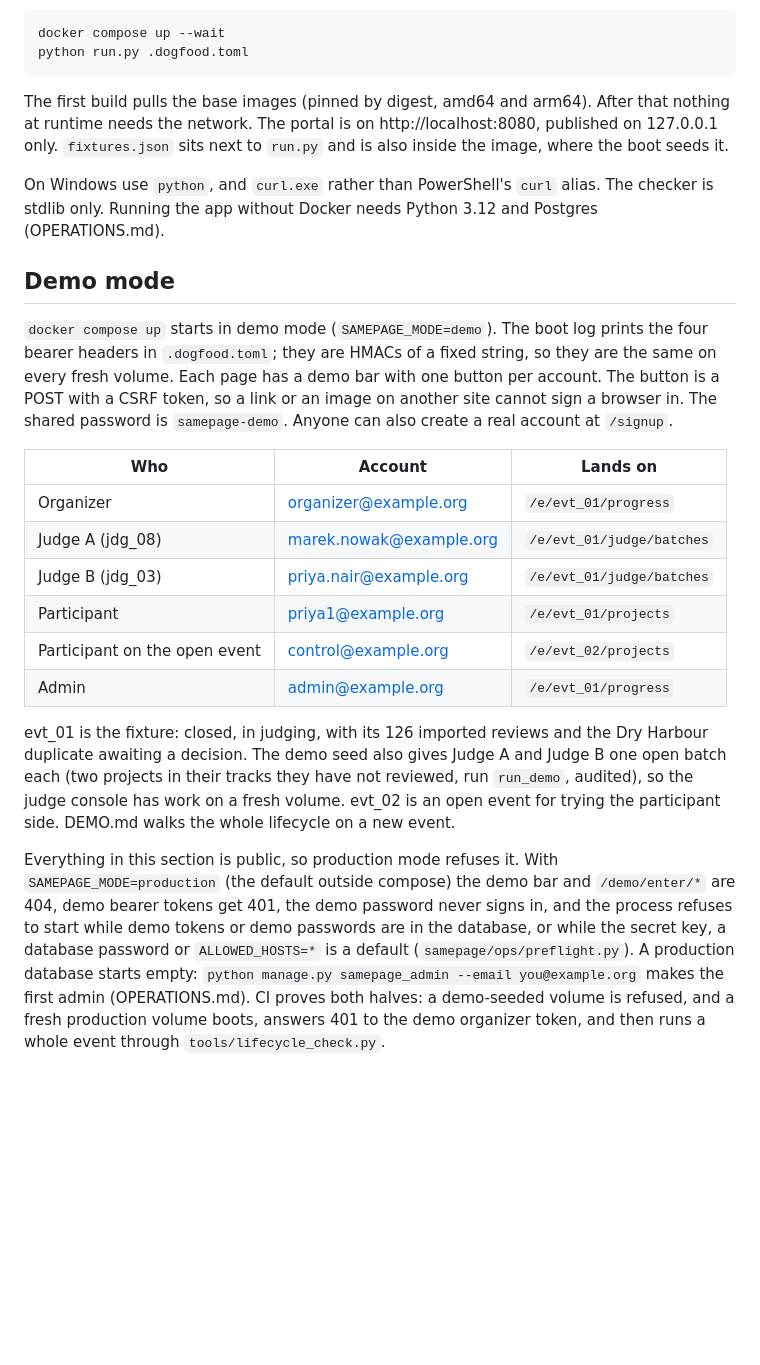
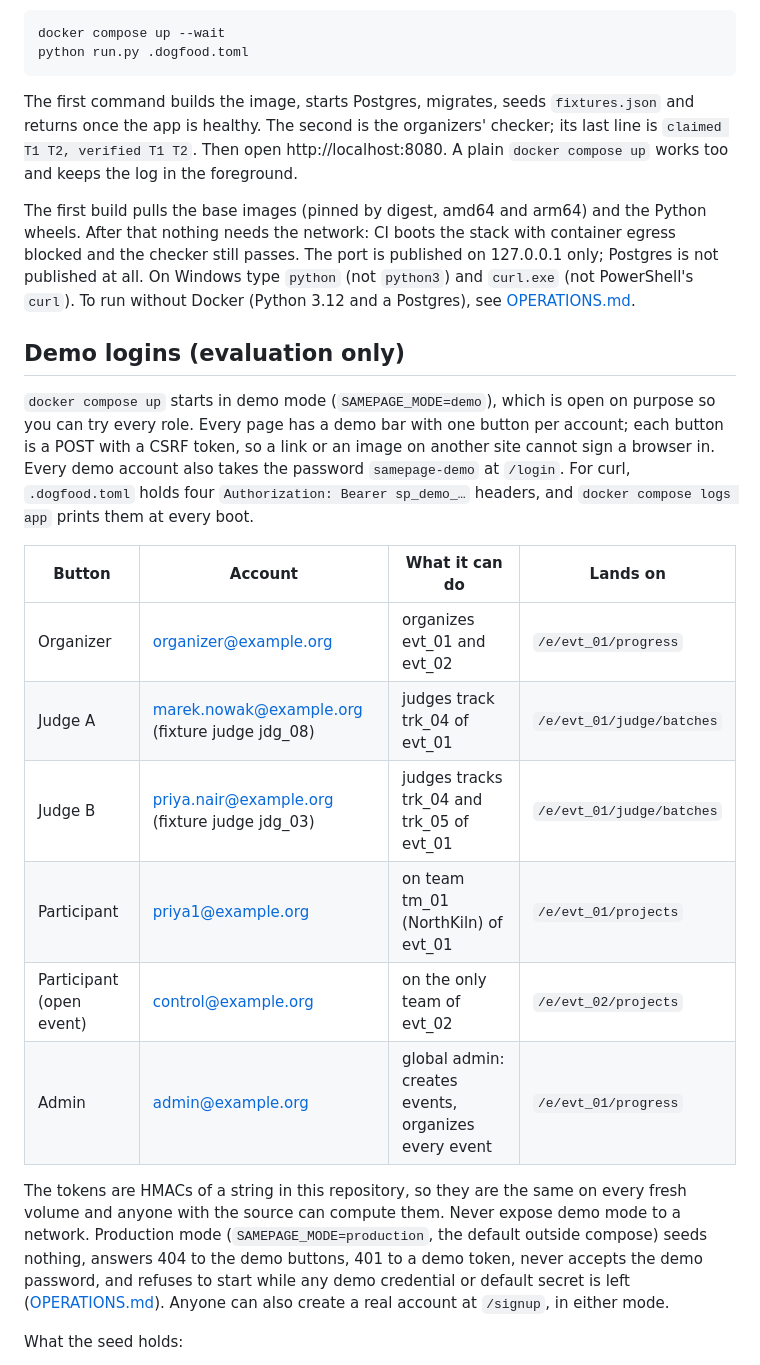
Before and after one commit to JavohirX/samepage, a Markdown page: README.md, the part around one of its changes. Rendered like a GitHub page; blank space fills up the shorter version.

````diff
--- a/README.md
+++ b/README.md
@@ -27,24 +13,24 @@ docker compose up --wait
 python run.py .dogfood.toml
 ```
 
-The first build pulls the base images (pinned by digest, amd64 and arm64). After that nothing at runtime needs the network. The portal is on http://localhost:8080, published on 127.0.0.1 only. `fixtures.json` sits next to `run.py` and is also inside the image, where the boot seeds it.
+The first command builds the image, starts Postgres, migrates, seeds `fixtures.json` and returns once the app is healthy. The second is the organizers' checker; its last line is `claimed T1 T2, verified T1 T2`. Then open http://localhost:8080. A plain `docker compose up` works too and keeps the log in the foreground.
 
-On Windows use `python`, and `curl.exe` rather than PowerShell's `curl` alias. The checker is stdlib only. Running the app without Docker needs Python 3.12 and Postgres (OPERATIONS.md).
+The first build pulls the base images (pinned by digest, amd64 and arm64) and the Python wheels. After that nothing needs the network: CI boots the stack with container egress blocked and the checker still passes. The port is published on 127.0.0.1 only; Postgres is not published at all. On Windows type `python` (not `python3`) and `curl.exe` (not PowerShell's `curl`). To run without Docker (Python 3.12 and a Postgres), see [OPERATIONS.md](OPERATIONS.md#local-without-docker).
 
-## Demo mode
+## Demo logins (evaluation only)
 
-`docker compose up` starts in demo mode (`SAMEPAGE_MODE=demo`). The boot log prints the four bearer headers in `.dogfood.toml`; they are HMACs of a fixed string, so they are the same on every fresh volume. Each page has a demo bar with one button per account. The button is a POST with a CSRF token, so a link or an image on another site cannot sign a browser in. The shared password is `samepage-demo`. Anyone can also create a real account at `/signup`.
+`docker compose up` starts in demo mode (`SAMEPAGE_MODE=demo`), which is open on purpose so you can try every role. Every page has a demo bar with one button per account; each button is a POST with a CSRF token, so a link or an image on another site cannot sign a browser in. Every demo account also takes the password `samepage-demo` at `/login`. For curl, `.dogfood.toml` holds four `Authorization: Bearer sp_demo_…` headers, and `docker compose logs app` prints them at every boot.
 
-| Who | Account | Lands on |
-|---|---|---|
-| Organizer | organizer@example.org | `/e/evt_01/progress` |
-| Judge A (jdg_08) | marek.nowak@example.org | `/e/evt_01/judge/batches` |
-| Judge B (jdg_03) | priya.nair@example.org | `/e/evt_01/judge/batches` |
-| Participant | priya1@example.org | `/e/evt_01/projects` |
-| Participant on the open event | control@example.org | `/e/evt_02/projects` |
-| Admin | admin@example.org | `/e/evt_01/progress` |
+| Button | Account | What it can do | Lands on |
+|---|---|---|---|
+| Organizer | organizer@example.org | organizes evt_01 and evt_02 | `/e/evt_01/progress` |
+| Judge A | marek.nowak@example.org (fixture judge jdg_08) | judges track trk_04 of evt_01 | `/e/evt_01/judge/batches` |
+| Judge B | priya.nair@example.org (fixture judge jdg_03) | judges tracks trk_04 and trk_05 of evt_01 | `/e/evt_01/judge/batches` |
+| Participant | priya1@example.org | on team tm_01 (NorthKiln) of evt_01 | `/e/evt_01/projects` |
+| Participant (open event) | control@example.org | on the only team of evt_02 | `/e/evt_02/projects` |
+| Admin | admin@example.org | global admin: creates events, organizes every event | `/e/evt_01/progress` |
 
-evt_01 is the fixture: closed, in judging, with its 126 imported reviews and the Dry Harbour duplicate awaiting a decision. The demo seed also gives Judge A and Judge B one open batch each (two projects in their tracks they have not reviewed, run `run_demo`, audited), so the judge console has work on a fresh volume. evt_02 is an open event for trying the participant side. DEMO.md walks the whole lifecycle on a new event.
+The tokens are HMACs of a string in this repository, so they are the same on every fresh volume and anyone with the source can compute them. Never expose demo mode to a network. Production mode (`SAMEPAGE_MODE=production`, the default outside compose) seeds nothing, answers 404 to the demo buttons, 401 to a demo token, never accepts the demo password, and refuses to start while any demo credential or default secret is left ([OPERATIONS.md](OPERATIONS.md#production)). Anyone can also create a real account at `/signup`, in either mode.
 
-Everything in this section is public, so production mode refuses it. With `SAMEPAGE_MODE=production` (the default outside compose) the demo bar and `/demo/enter/*` are 404, demo bearer tokens get 401, the demo password never signs in, and the process refuses to start while demo tokens or demo passwords are in the database, or while the secret key, a database password or `ALLOWED_HOSTS=*` is a default (`samepage/ops/preflight.py`). A production database starts empty: `python manage.py samepage_admin --email you@example.org` makes the first admin (OPERATIONS.md). CI proves both halves: a demo-seeded volume is refused, and a fresh production volume boots, answers 401 to the demo organizer token, and then runs a whole event through `tools/lifecycle_check.py`.
+What the seed holds:
 
````
Also changed, not shown: other parts of README.md (+72 -47 lines).
